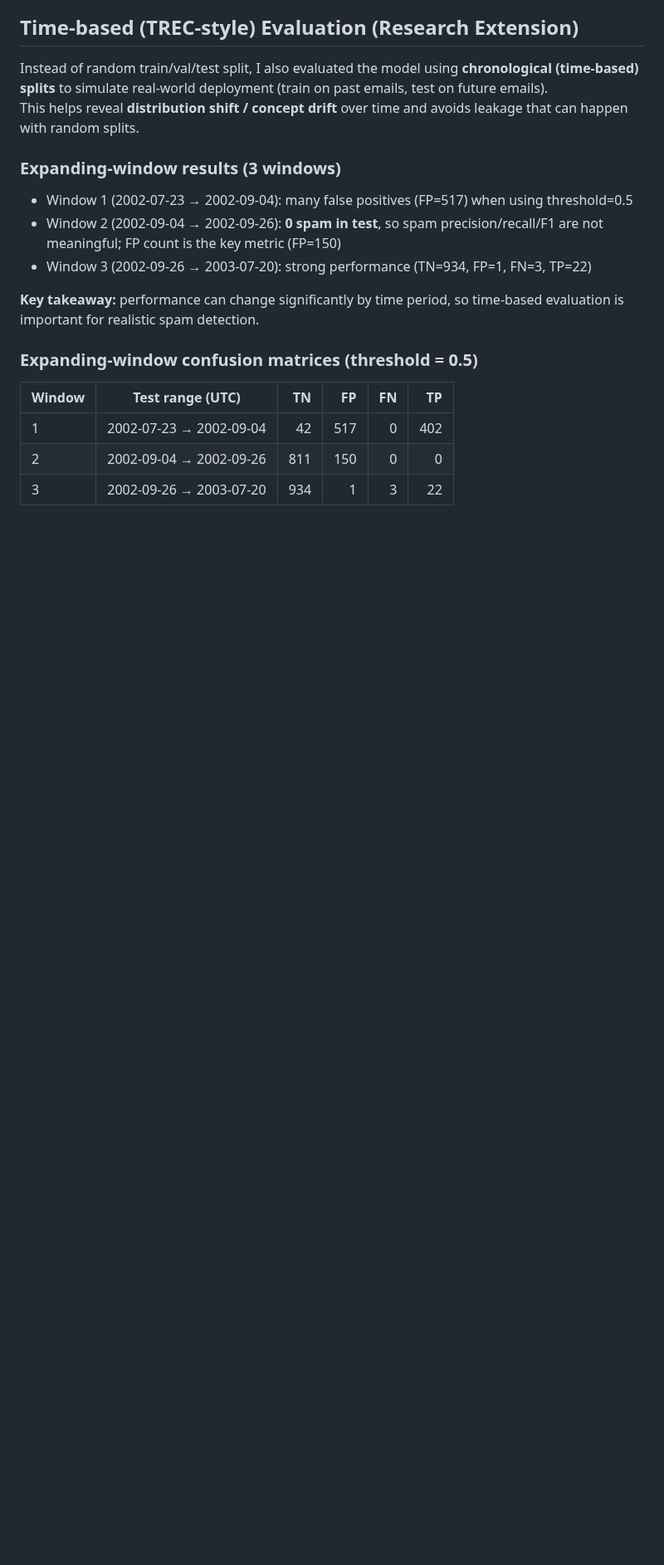
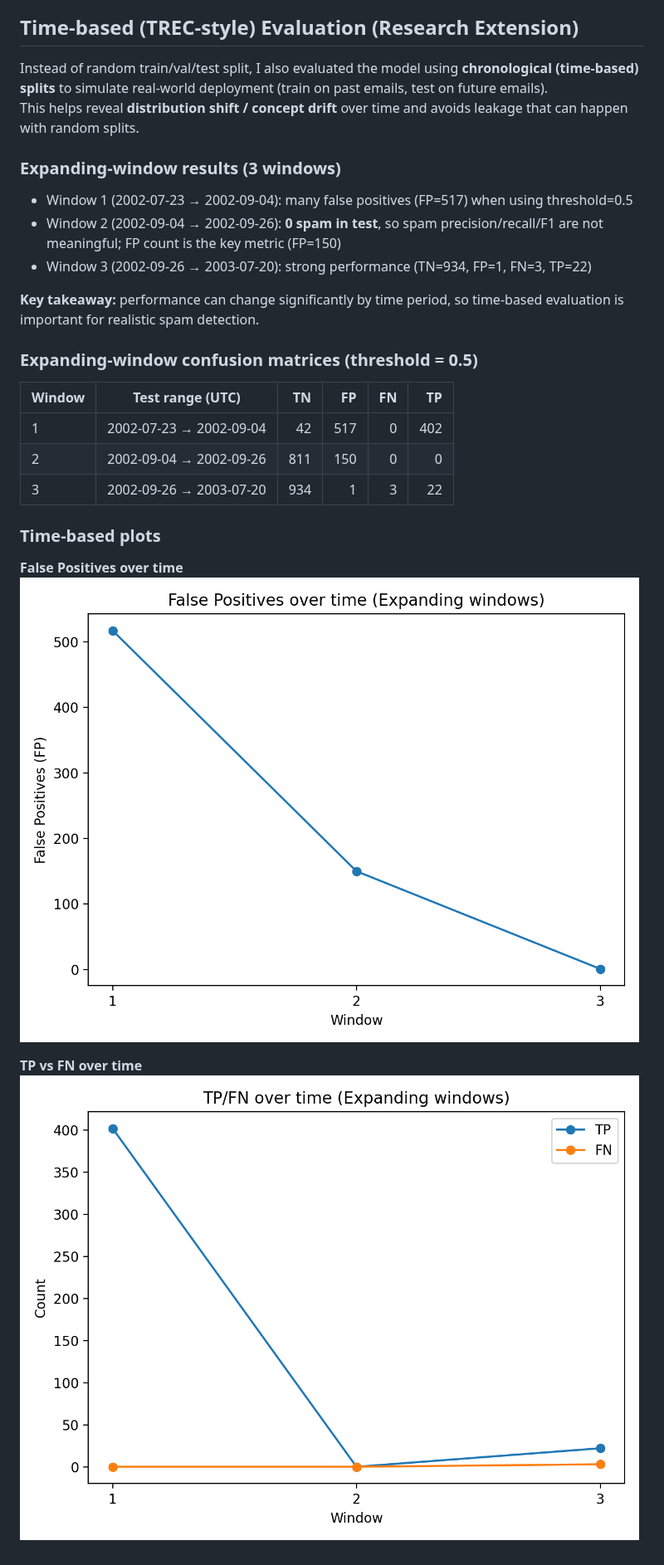
Before and after one commit to GaneshPokharel-tech/email-spam-detection, a Markdown page: README.md, the part around the change. Shown at 83% size. Drawn GitHub-style; pictures changed too: assets/fp_over_time.png (added), assets/tp_fn_over_time.png (added); blank space fills up the shorter version.

Commit message:
Add time-based evaluation plots

```diff
--- a/README.md
+++ b/README.md
@@ -74,3 +74,12 @@ This helps reveal **distribution shift / concept drift** over time and avoids le
 | 1 | 2002-07-23 → 2002-09-04 | 42 | 517 | 0 | 402 |
 | 2 | 2002-09-04 → 2002-09-26 | 811 | 150 | 0 | 0 |
 | 3 | 2002-09-26 → 2003-07-20 | 934 | 1 | 3 | 22 |
+
+
+### Time-based plots
+
+**False Positives over time**
+![](assets/fp_over_time.png)
+
+**TP vs FN over time**
+![](assets/tp_fn_over_time.png)
```
